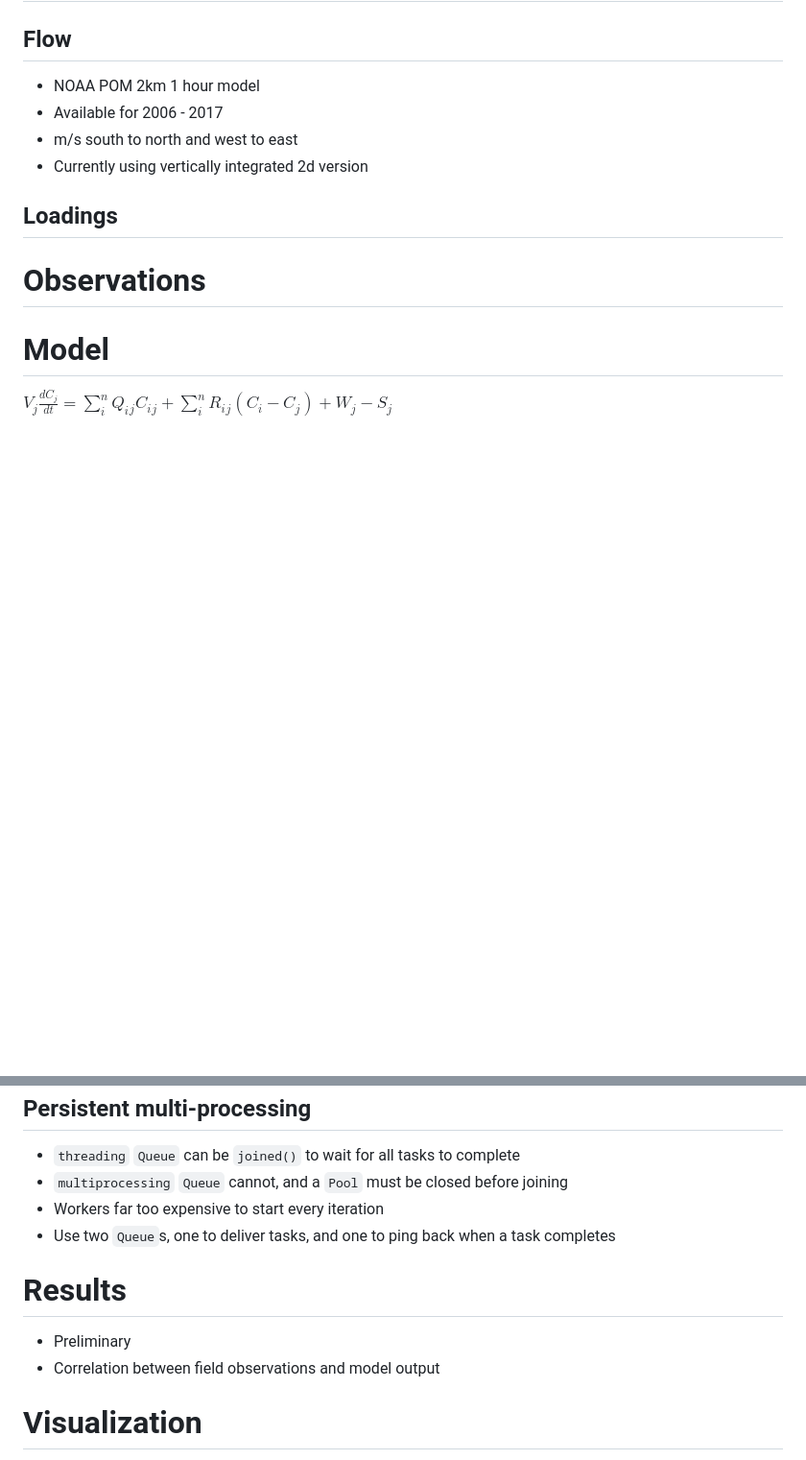
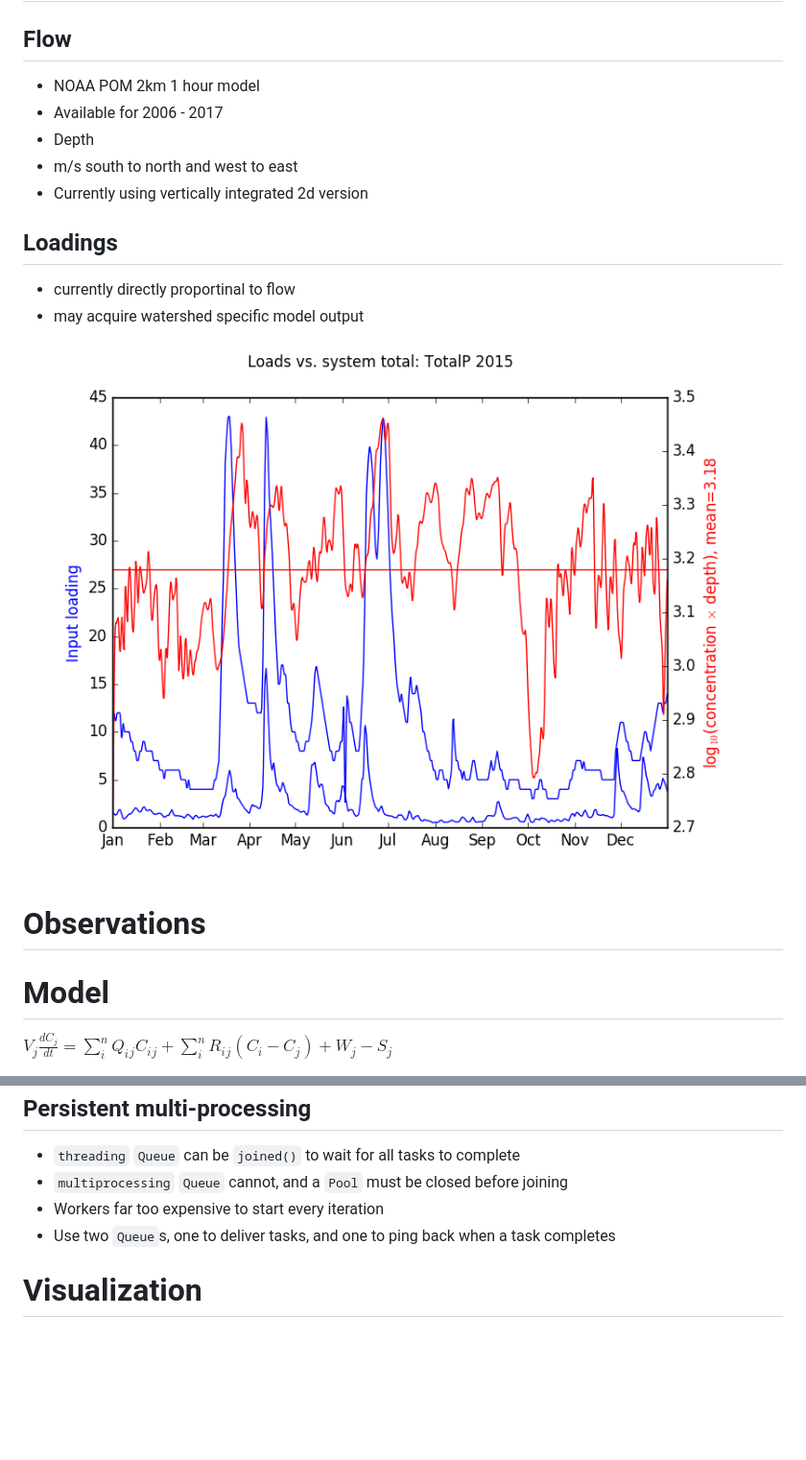
Before and after one commit to tbnorth/nnnmp0iaglr, a Markdown page: nnnmp0iaglr.md, 2 parts joined by grey strips. Shown: that part at 96% size. GitHub-like rendering; pictures changed too: img/total_TotalP_2015.png (added); blank space fills up the shorter version.

```diff
--- a/nnnmp0iaglr.md
+++ b/nnnmp0iaglr.md
@@ -61,13 +66,19 @@
 
 ## Flow
 
-- NOAA POM 2km 1 hour model
-- Available for 2006 - 2017
-- m/s south to north and west to east
-- Currently using vertically integrated 2d version
+ - NOAA POM 2km 1 hour model
+ - Available for 2006 - 2017
+ - Depth
+ - m/s south to north and west to east
+ - Currently using vertically integrated 2d version
 
 
 ## Loadings
+
+ - currently directly proportinal to flow
+ - may acquire watershed specific model output
+
+![Loadings](img/total_TotalP_2015.png) <!-- .element width="50%" -->
 
 
 
@@ -128,14 +139,6 @@ $V_j\frac{dC_j}{dt} = \sum^n_iQ_i{}_jC_i{}_j + \sum^n_iR_i{}_j(C_i-C_j)+W_j-S_j$
 
 
 
-# Results
-
- - Preliminary
- - Correlation between field observations and model
-   output
-
-
-
 # Visualization
 
  - Uses CesiumJS, an in-browser accelerated graphics (WebGL) framework
```
Also changed, not shown: other parts of nnnmp0iaglr.md (+26 -2 lines), img/TotalP_2015.png (added), img/resultextract.png (added), 1 other file.
